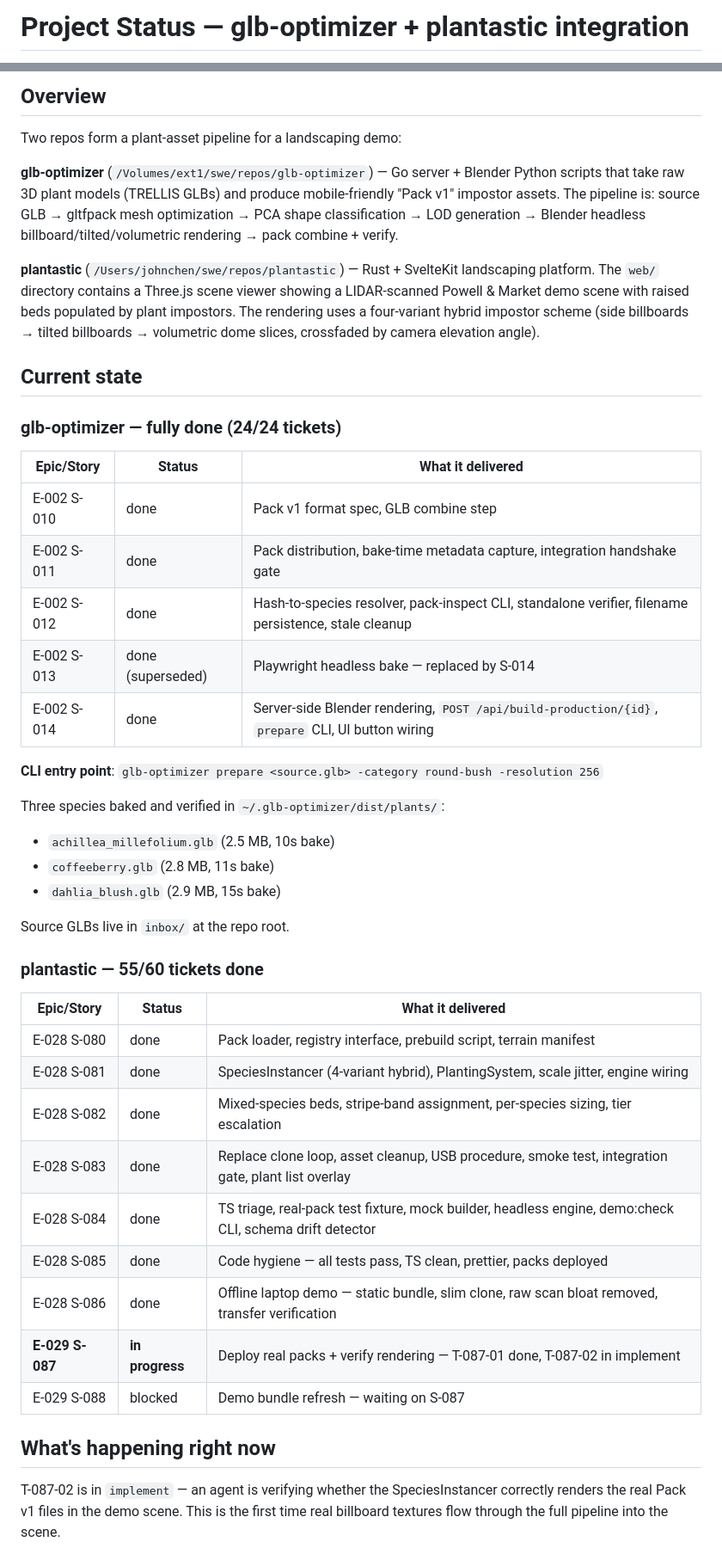
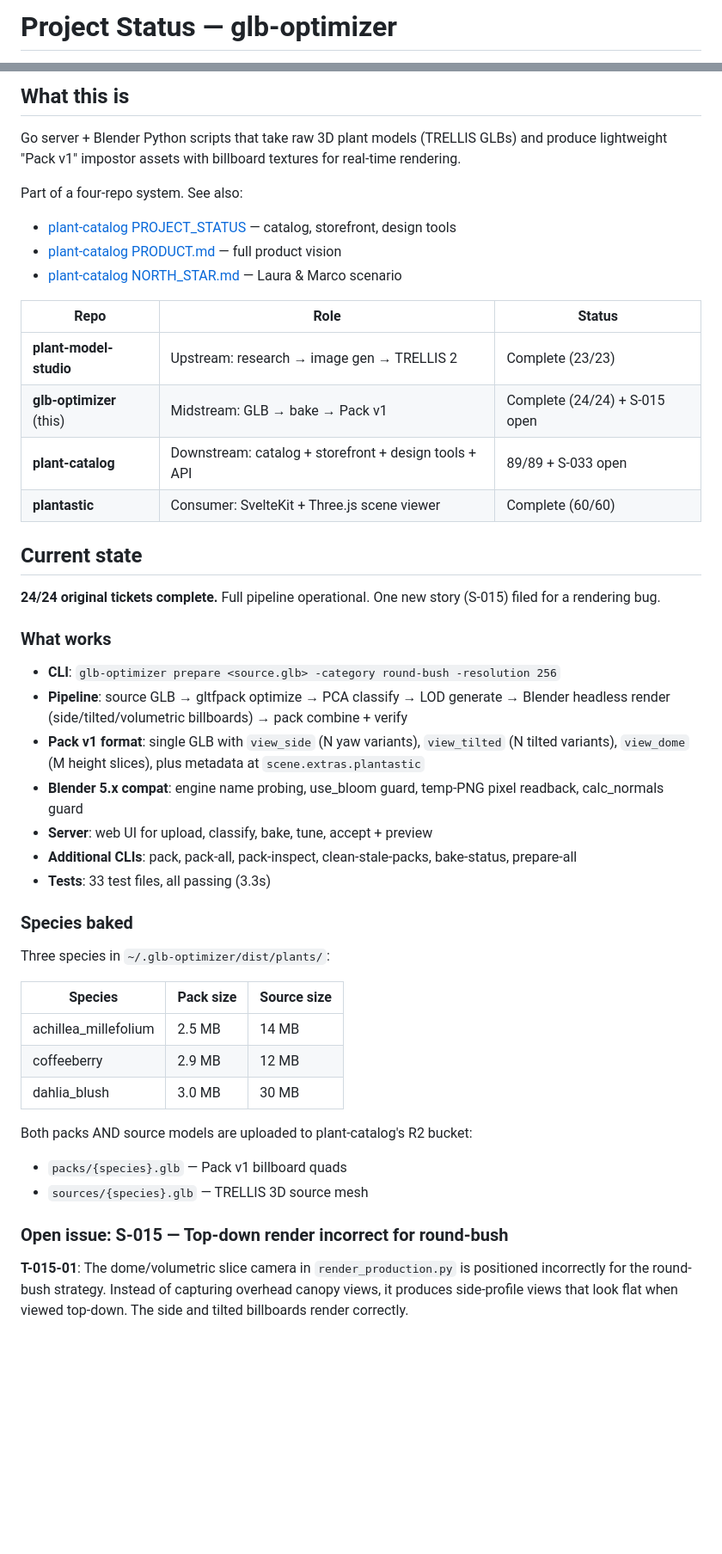
Before and after one commit to johnhkchen/glb-optimizer, a Markdown page: docs/PROJECT_STATUS.md, 2 parts joined by grey strips. Shown at 86% size. GitHub-like rendering; blank space fills up the shorter version.

```diff
--- a/docs/PROJECT_STATUS.md
+++ b/docs/PROJECT_STATUS.md
@@ -1,2 +1,2 @@
-# Project Status — glb-optimizer + plantastic integration
+# Project Status — glb-optimizer
 
@@ -4,48 +4,55 @@
 
-## Overview
+## What this is
 
-Two repos form a plant-asset pipeline for a landscaping demo:
+Go server + Blender Python scripts that take raw 3D plant models (TRELLIS
+GLBs) and produce lightweight "Pack v1" impostor assets with billboard
+textures for real-time rendering.
 
-**glb-optimizer** (`/Volumes/ext1/swe/repos/glb-optimizer`) — Go server + Blender Python scripts that take raw 3D plant models (TRELLIS GLBs) and produce mobile-friendly "Pack v1" impostor assets. The pipeline is: source GLB → gltfpack mesh optimization → PCA shape classification → LOD generation → Blender headless billboard/tilted/volumetric rendering → pack combine + verify.
+Part of a four-repo system. See also:
+- [plant-catalog PROJECT_STATUS](https://github.com/johnhkchen/plant-catalog/blob/main/docs/PROJECT_STATUS.md) — catalog, storefront, design tools
+- [plant-catalog PRODUCT.md](https://github.com/johnhkchen/plant-catalog/blob/main/docs/PRODUCT.md) — full product vision
+- [plant-catalog NORTH_STAR.md](https://github.com/johnhkchen/plant-catalog/blob/main/docs/NORTH_STAR.md) — Laura & Marco scenario
 
-**plantastic** (`/Users/johnchen/swe/repos/plantastic`) — Rust + SvelteKit landscaping platform. The `web/` directory contains a Three.js scene viewer showing a LIDAR-scanned Powell & Market demo scene with raised beds populated by plant impostors. The rendering uses a four-variant hybrid impostor scheme (side billboards → tilted billboards → volumetric dome slices, crossfaded by camera elevation angle).
+| Repo | Role | Status |
+|------|------|--------|
+| **plant-model-studio** | Upstream: research → image gen → TRELLIS 2 | Complete (23/23) |
+| **glb-optimizer** (this) | Midstream: GLB → bake → Pack v1 | Complete (24/24) + S-015 open |
+| **plant-catalog** | Downstream: catalog + storefront + design tools + API | 89/89 + S-033 open |
+| **plantastic** | Consumer: SvelteKit + Three.js scene viewer | Complete (60/60) |
 
 ## Current state
 
-### glb-optimizer — fully done (24/24 tickets)
+**24/24 original tickets complete.** Full pipeline operational. One new
+story (S-015) filed for a rendering bug.
 
-| Epic/Story | Status | What it delivered |
-|---|---|---|
-| E-002 S-010 | done | Pack v1 format spec, GLB combine step |
-| E-002 S-011 | done | Pack distribution, bake-time metadata capture, integration handshake gate |
-| E-002 S-012 | done | Hash-to-species resolver, pack-inspect CLI, standalone verifier, filename persistence, stale cleanup |
-| E-002 S-013 | done (superseded) | Playwright headless bake — replaced by S-014 |
-| E-002 S-014 | done | Server-side Blender rendering, `POST /api/build-production/{id}`, `prepare` CLI, UI button wiring |
+### What works
 
-**CLI entry point**: `glb-optimizer prepare <source.glb> -category round-bush -resolution 256`
+- **CLI**: `glb-optimizer prepare <source.glb> -category round-bush -resolution 256`
+- **Pipeline**: source GLB → gltfpack optimize → PCA classify → LOD generate → Blender headless render (side/tilted/volumetric billboards) → pack combine + verify
+- **Pack v1 format**: single GLB with `view_side` (N yaw variants), `view_tilted` (N tilted variants), `view_dome` (M height slices), plus metadata at `scene.extras.plantastic`
+- **Blender 5.x compat**: engine name probing, use_bloom guard, temp-PNG pixel readback, calc_normals guard
+- **Server**: web UI for upload, classify, bake, tune, accept + preview
+- **Additional CLIs**: pack, pack-all, pack-inspect, clean-stale-packs, bake-status, prepare-all
+- **Tests**: 33 test files, all passing (3.3s)
 
-Three species baked and verified in `~/.glb-optimizer/dist/plants/`:
-- `achillea_millefolium.glb` (2.5 MB, 10s bake)
-- `coffeeberry.glb` (2.8 MB, 11s bake)
-- `dahlia_blush.glb` (2.9 MB, 15s bake)
+### Species baked
 
-Source GLBs live in `inbox/` at the repo root.
+Three species in `~/.glb-optimizer/dist/plants/`:
 
-### plantastic — 55/60 tickets done
+| Species | Pack size | Source size |
+|---------|-----------|-------------|
+| achillea_millefolium | 2.5 MB | 14 MB |
+| coffeeberry | 2.9 MB | 12 MB |
+| dahlia_blush | 3.0 MB | 30 MB |
 
-| Epic/Story | Status | What it delivered |
-|---|---|---|
-| E-028 S-080 | done | Pack loader, registry interface, prebuild script, terrain manifest |
-| E-028 S-081 | done | SpeciesInstancer (4-variant hybrid), PlantingSystem, scale jitter, engine wiring |
-| E-028 S-082 | done | Mixed-species beds, stripe-band assignment, per-species sizing, tier escalation |
-| E-028 S-083 | done | Replace clone loop, asset cleanup, USB procedure, smoke test, integration gate, plant list overlay |
-| E-028 S-084 | done | TS triage, real-pack test fixture, mock builder, headless engine, demo:check CLI, schema drift detector |
-| E-028 S-085 | done | Code hygiene — all tests pass, TS clean, prettier, packs deployed |
-| E-028 S-086 | done | Offline laptop demo — static bundle, slim clone, raw scan bloat removed, transfer verification |
-| **E-029 S-087** | **in progress** | Deploy real packs + verify rendering — T-087-01 done, T-087-02 in implement |
-| E-029 S-088 | blocked | Demo bundle refresh — waiting on S-087 |
+Both packs AND source models are uploaded to plant-catalog's R2 bucket:
+- `packs/{species}.glb` — Pack v1 billboard quads
+- `sources/{species}.glb` — TRELLIS 3D source mesh
 
-## What's happening right now
+### Open issue: S-015 — Top-down render incorrect for round-bush
 
-T-087-02 is in `implement` — an agent is verifying whether the SpeciesInstancer correctly renders the real Pack v1 files in the demo scene. This is the first time real billboard textures flow through the full pipeline into the scene.
+**T-015-01**: The dome/volumetric slice camera in `render_production.py` is
+positioned incorrectly for the round-bush strategy. Instead of capturing
+overhead canopy views, it produces side-profile views that look flat when
+viewed top-down. The side and tilted billboards render correctly.
 
```
Also changed, not shown: other parts of docs/PROJECT_STATUS.md (+105 -64 lines).
